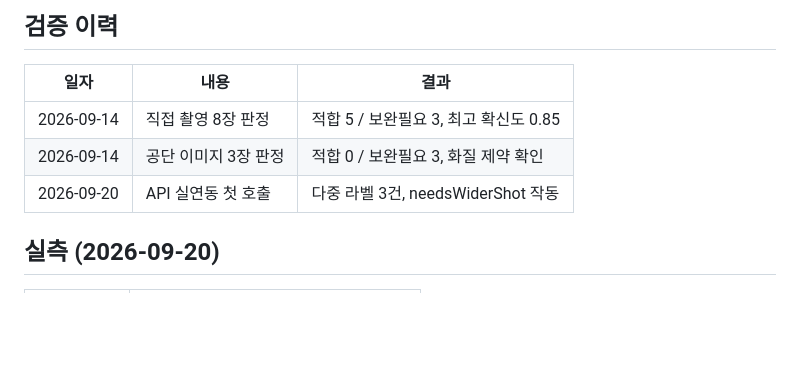
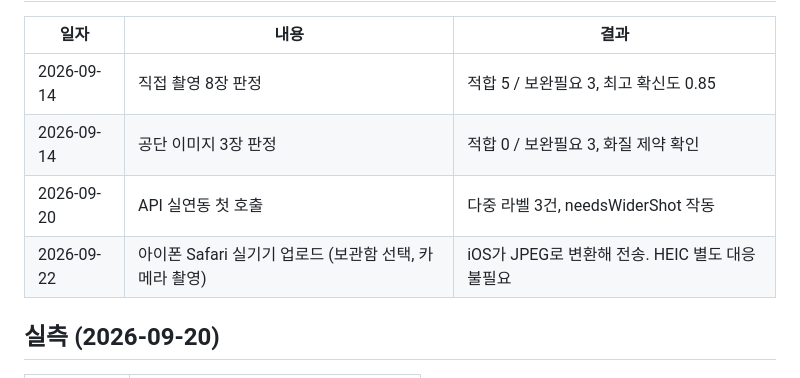
Before and after one commit to seongeun308/safecheck-kspo, a Markdown page: docs/prompt-design.md, the part around the change. GitHub-like rendering; blank space fills up the shorter version.

Commit message:
docs: 아이폰 실기기 검증 이력 추가

```diff
--- a/docs/prompt-design.md
+++ b/docs/prompt-design.md
@@ -244,6 +244,7 @@ JudgementResult result = objectMapper.readValue(cleaned, JudgementResult.class);
 | 2026-09-14 | 직접 촬영 8장 판정 | 적합 5 / 보완필요 3, 최고 확신도 0.85 |
 | 2026-09-14 | 공단 이미지 3장 판정 | 적합 0 / 보완필요 3, 화질 제약 확인 |
 | 2026-09-20 | API 실연동 첫 호출 | 다중 라벨 3건, needsWiderShot 작동 |
+| 2026-09-22 | 아이폰 Safari 실기기 업로드 (보관함 선택, 카메라 촬영) | iOS가 JPEG로 변환해 전송. HEIC 별도 대응 불필요 |
 
 ## 실측 (2026-09-20)
 
```
